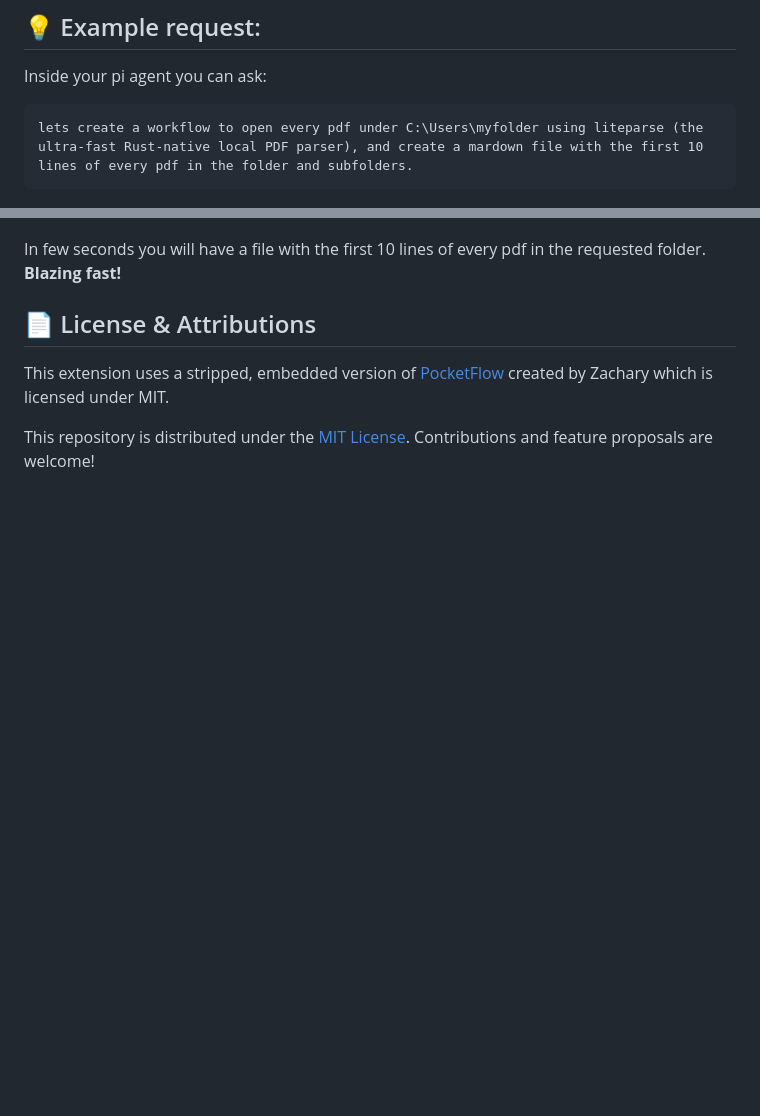
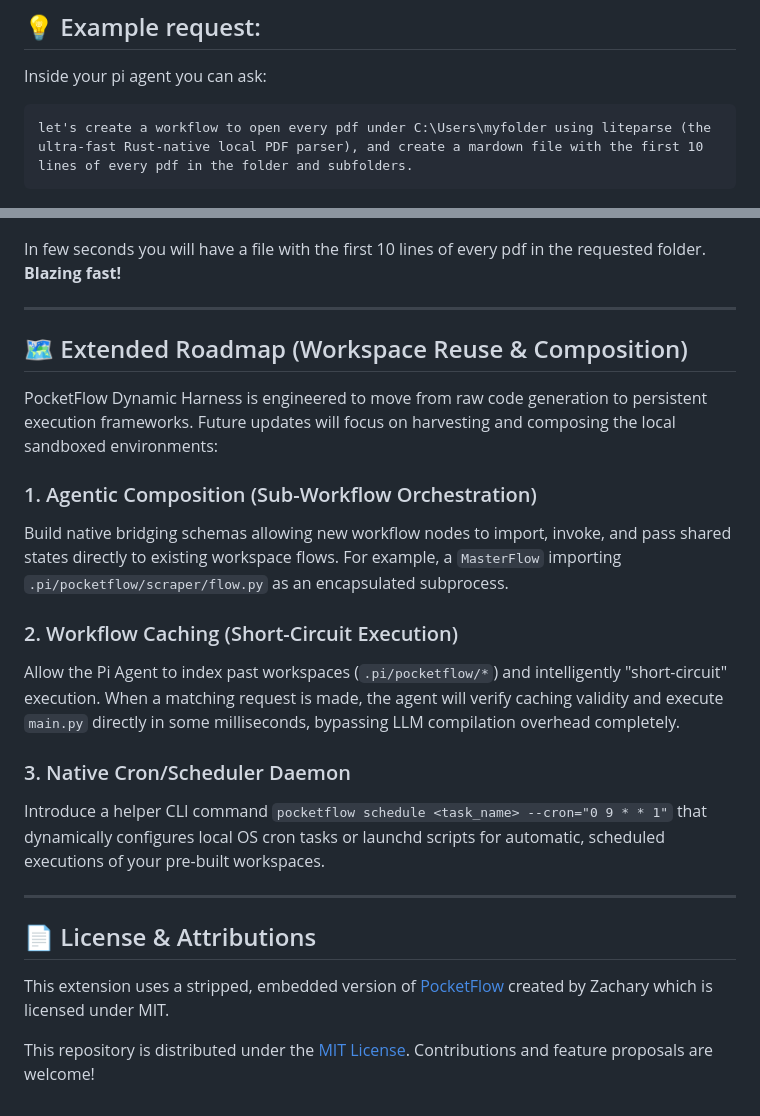
Before and after one commit to mbenetti/pi-dynamic-workflow, a Markdown page: README.md, 2 parts joined by grey strips. Rendered like a GitHub page; blank space fills up the shorter version.

Commit message:
docs: add extended roadmap for workspace reuse and scheduling to README

````diff
--- a/README.md
+++ b/README.md
@@ -105,7 +105,7 @@ Whenever planning workflows inside the agent terminal, always adhere to these ru
 Inside your pi agent you can ask:
 
 ```
-lets create a workflow to open every pdf under C:\Users\myfolder using liteparse (the ultra-fast Rust-native local PDF parser), and create a mardown file with the first 10 lines of every pdf in the folder and subfolders.
+let's create a workflow to open every pdf under C:\Users\myfolder using liteparse (the ultra-fast Rust-native local PDF parser), and create a mardown file with the first 10 lines of every pdf in the folder and subfolders.
 ```
 
 
@@ -113,7 +113,22 @@ lets create a workflow to open every pdf under C:\Users\myfolder using liteparse
 
 In few seconds you will have a file with the first 10 lines of every pdf in the requested folder. **Blazing fast!**
 
+---
 
+## 🗺️ Extended Roadmap (Workspace Reuse & Composition)
+
+PocketFlow Dynamic Harness is engineered to move from raw code generation to persistent execution frameworks. Future updates will focus on harvesting and composing the local sandboxed environments:
+
+### 1. Agentic Composition (Sub-Workflow Orchestration)
+Build native bridging schemas allowing new workflow nodes to import, invoke, and pass shared states directly to existing workspace flows. For example, a `MasterFlow` importing `.pi/pocketflow/scraper/flow.py` as an encapsulated subprocess.
+
+### 2. Workflow Caching (Short-Circuit Execution)
+Allow the Pi Agent to index past workspaces (`.pi/pocketflow/*`) and intelligently "short-circuit" execution. When a matching request is made, the agent will verify caching validity and execute `main.py` directly in some milliseconds, bypassing LLM compilation overhead completely.
+
+### 3. Native Cron/Scheduler Daemon
+Introduce a helper CLI command `pocketflow schedule <task_name> --cron="0 9 * * 1"` that dynamically configures local OS cron tasks or launchd scripts for automatic, scheduled executions of your pre-built workspaces.
+
+---
 
 ## 📄 License & Attributions
 
````
